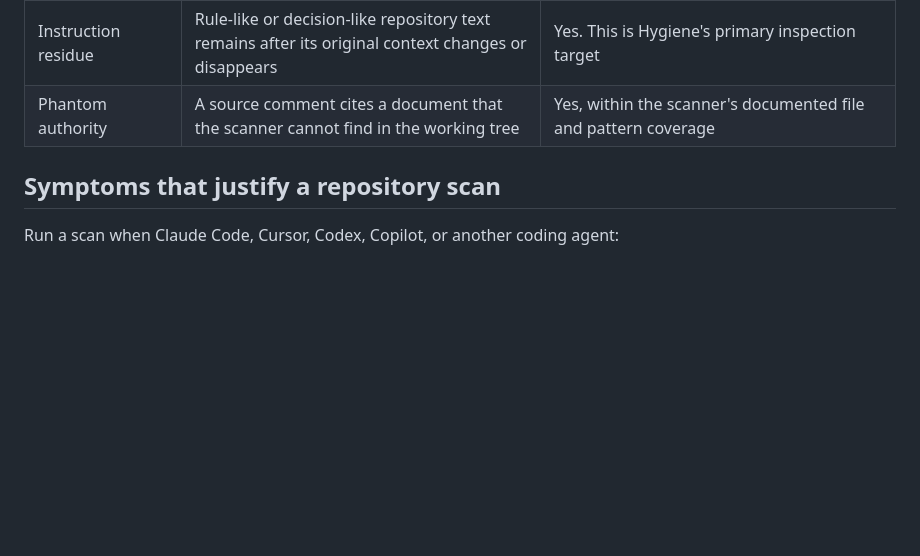
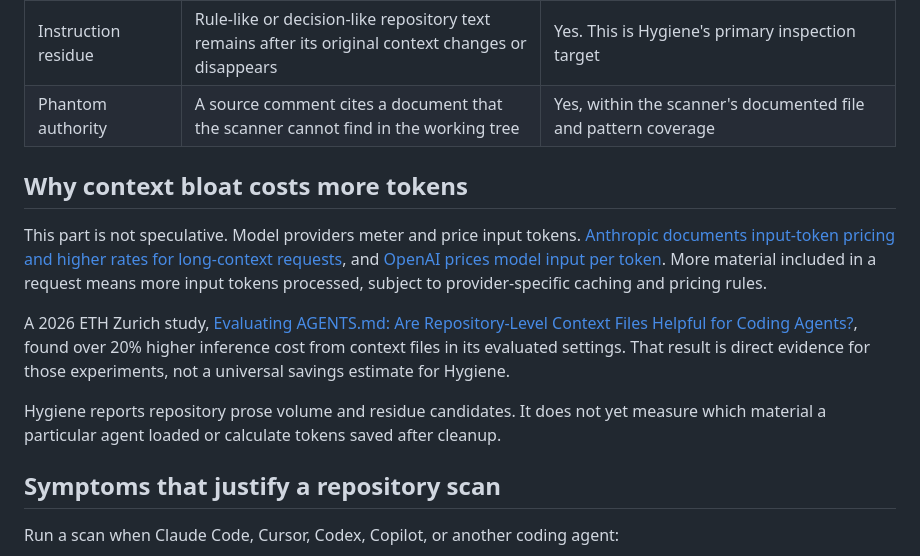
Before and after one commit to nouvic/hygiene, a Markdown page: docs/context-rot-and-instruction-residue.md, the part around the change. Rendered like a GitHub page; blank space fills up the shorter version.

```diff
--- a/docs/context-rot-and-instruction-residue.md
+++ b/docs/context-rot-and-instruction-residue.md
@@ -14,6 +14,24 @@ referring to deleted architecture, it is tempting to call the whole problem
 | Documentation drift | Documentation no longer matches the implementation | Partly. Hygiene is not a semantic documentation-consistency checker |
 | Instruction residue | Rule-like or decision-like repository text remains after its original context changes or disappears | Yes. This is Hygiene's primary inspection target |
 | Phantom authority | A source comment cites a document that the scanner cannot find in the working tree | Yes, within the scanner's documented file and pattern coverage |
+
+## Why context bloat costs more tokens
+
+This part is not speculative. Model providers meter and price input tokens.
+[Anthropic documents input-token pricing and higher rates for long-context
+requests](https://docs.anthropic.com/en/docs/about-claude/pricing), and
+[OpenAI prices model input per token](https://platform.openai.com/pricing).
+More material included in a request means more input tokens processed, subject to
+provider-specific caching and pricing rules.
+
+A 2026 ETH Zurich study, [Evaluating AGENTS.md: Are Repository-Level Context Files
+Helpful for Coding Agents?](https://arxiv.org/abs/2602.11988), found over 20% higher
+inference cost from context files in its evaluated settings. That result is direct
+evidence for those experiments, not a universal savings estimate for Hygiene.
+
+Hygiene reports repository prose volume and residue candidates. It does not yet
+measure which material a particular agent loaded or calculate tokens saved after
+cleanup.
 
 ## Symptoms that justify a repository scan
 
```
Also changed, not shown: README.md (+7 -0 lines).
